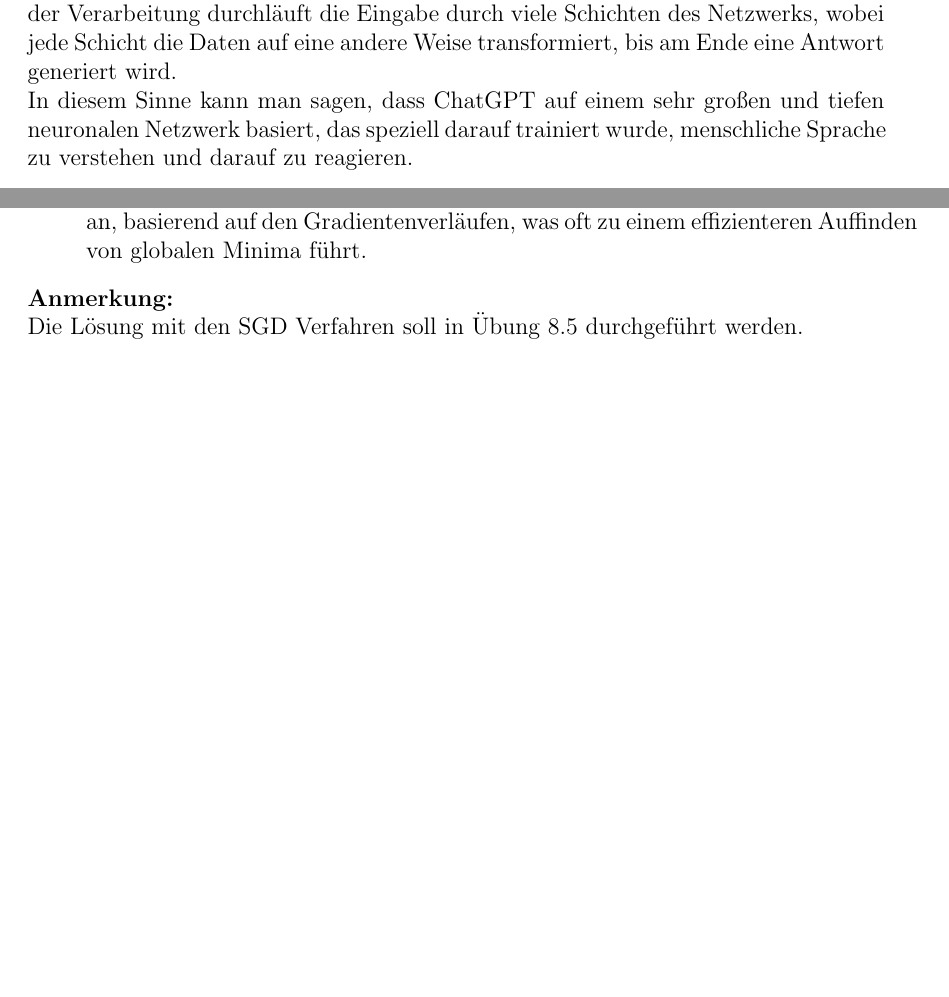
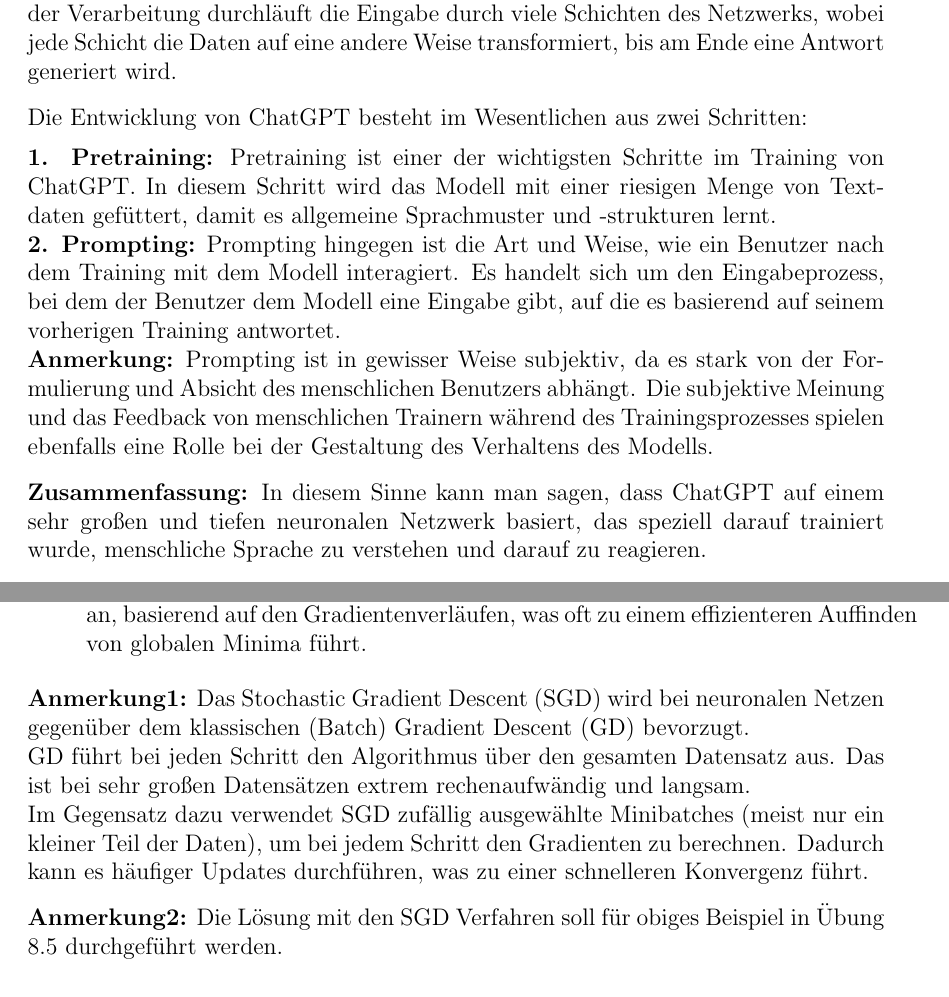
Before and after one commit to HVoellinger/Mathematische-Grundlagen_von_ML, a LaTeX document (Math+MaschLernen(ML)v0.91.tex): two parts of pages 110 and 131 of 159 before the commit and two parts of pages 110 and 132 of 159 after it, joined at a grey line, cut so that both start at the same text, the shorter picture padded with empty space. Compiled offline with pdfLaTeX.

Commit message:
Add files via upload

```diff
--- a/Math+MaschLernen(ML)v0.91.tex
+++ b/Math+MaschLernen(ML)v0.91.tex
@@ -2706,9 +2706,16 @@
 %
 {\color{blue}{ChatGPT}} \index{ChatGPT}ist eine der bekanntesten Anwendungen von DNN's mit erstaunlichen Ergebnissen.\\
 ChatGPT basiert auf einem tiefen neuronalen Netzwerk. Genauer gesagt, es ist ein Beispiel für ein sogenanntes \textbf{"Transformer-Modell"}, das eine spezielle Art von tiefem neuronalen Netzwerk darstellt. Transformer-Modelle sind dafür bekannt, sehr große und komplexe Datenmengen zu verarbeiten, was sie ideal für Aufgaben wie die Verarbeitung und Generierung natürlicher Sprache macht.\\
-Im Kern besteht das Modell aus mehreren Schichten von Neuronen, die in einer hierarchischen Struktur angeordnet sind. Diese Schichten sind in der Lage, komplexe Muster und Beziehungen in Daten zu erkennen und zu verarbeiten. In jedem Schritt der Verarbeitung durchläuft die Eingabe durch viele Schichten des Netzwerks, wobei jede Schicht die Daten auf eine andere Weise transformiert, bis am Ende eine Antwort generiert wird.\\
-%
-In diesem Sinne kann man sagen, dass ChatGPT auf einem sehr großen und tiefen neuronalen Netzwerk basiert, das speziell darauf trainiert wurde, menschliche Sprache zu verstehen und darauf zu reagieren.
+Im Kern besteht das Modell aus mehreren Schichten von Neuronen, die in einer hierarchischen Struktur angeordnet sind. Diese Schichten sind in der Lage, komplexe Muster und Beziehungen in Daten zu erkennen und zu verarbeiten. In jedem Schritt der Verarbeitung durchläuft die Eingabe durch viele Schichten des Netzwerks, wobei jede Schicht die Daten auf eine andere Weise transformiert, bis am Ende eine Antwort generiert wird.\\[0.3cm]
+Die Entwicklung von ChatGPT besteht im Wesentlichen aus zwei Schritten:\\[0.2cm]
+%
+\textbf{1. Pretraining:} Pretraining ist einer der wichtigsten Schritte im Training von ChatGPT. In diesem Schritt wird das Modell mit einer riesigen Menge von Textdaten gefüttert, damit es allgemeine Sprachmuster und -strukturen lernt. \\
+%
+\textbf{2. Prompting:} Prompting hingegen ist die Art und Weise, wie ein Benutzer nach dem Training mit dem Modell interagiert. Es handelt sich um den Eingabeprozess, bei dem der Benutzer dem Modell eine Eingabe gibt, auf die es basierend auf seinem vorherigen Training antwortet.\\
+%
+\textbf{Anmerkung:} Prompting ist in gewisser Weise subjektiv, da es stark von der Formulierung und Absicht des menschlichen Benutzers abhängt. Die subjektive Meinung und das Feedback von menschlichen Trainern während des Trainingsprozesses spielen ebenfalls eine Rolle bei der Gestaltung des Verhaltens des Modells.\\[0.3cm]
+%
+\textbf{Zusammenfassung:} In diesem Sinne kann man sagen, dass ChatGPT auf einem sehr großen und tiefen neuronalen Netzwerk basiert, das speziell darauf trainiert wurde, menschliche Sprache zu verstehen und darauf zu reagieren.
 \subsubsection{Die Transformer-Architektur}
 %
 Die Transformer-Architektur wurde erstmals in dem 2017 veröffentlichten Paper \textit{"Attention is All You Need"} von Vaswani et al. vorgestellt. Sie hat die Verarbeitung natürlicher Sprache revolutioniert und weitgehend frühere Ansätze wie rekurrente neuronale Netze (RNNs) und Long Short-Term Memory-Netzwerke (LSTMs) ersetzt. Hier sind die Hauptkomponenten der Transformer-Architektur: \\[0.2cm]
@@ -3332,9 +3340,11 @@
     \item \textit{RMSprop/Adam}: Diese Optimierungsalgorithmen passen die Lernrate dynamisch an, basierend auf den Gradientenverläufen, was oft zu einem effizienteren Auffinden von globalen Minima führt.
 \end{itemize}
 %
-\textbf{Anmerkung:}\\
-Die Lösung mit den SGD Verfahren soll in Übung 8.5 durchgeführt werden.\\
-
+\textbf{Anmerkung1:} Das Stochastic Gradient Descent (SGD) wird bei neuronalen Netzen gegenüber dem klassischen (Batch) Gradient Descent (GD) bevorzugt. \\
+GD führt bei jeden Schritt den Algorithmus über den gesamten Datensatz aus. Das ist bei sehr großen Datensätzen extrem rechenaufwändig und langsam. \\
+Im Gegensatz dazu verwendet SGD zufällig ausgewählte Minibatches (meist nur ein kleiner Teil der Daten), um bei jedem Schritt den Gradienten zu berechnen. Dadurch kann es häufiger Updates durchführen, was zu einer schnelleren Konvergenz führt.\\[0.3cm]
+%
+\textbf{Anmerkung2:} Die Lösung mit den SGD Verfahren soll für obiges Beispiel in Übung 8.5 durchgeführt werden.
 \subsubsection{Langsames Konvergieren}
 
 Backpropagation kann, besonders bei tieferen Netzwerken, sehr langsam konvergieren, da die Gewichtsaktualisierungen oft nur geringfügig sind. Dies führt zu langen Trainingszeiten, insbesondere bei großen und komplexen Datensätzen.\\
```
Also changed, not shown: Math+MaschLernen(ML)v0.91.pdf, Math+MaschLernen(ML)v0.91.tex (40 more changed lines).
